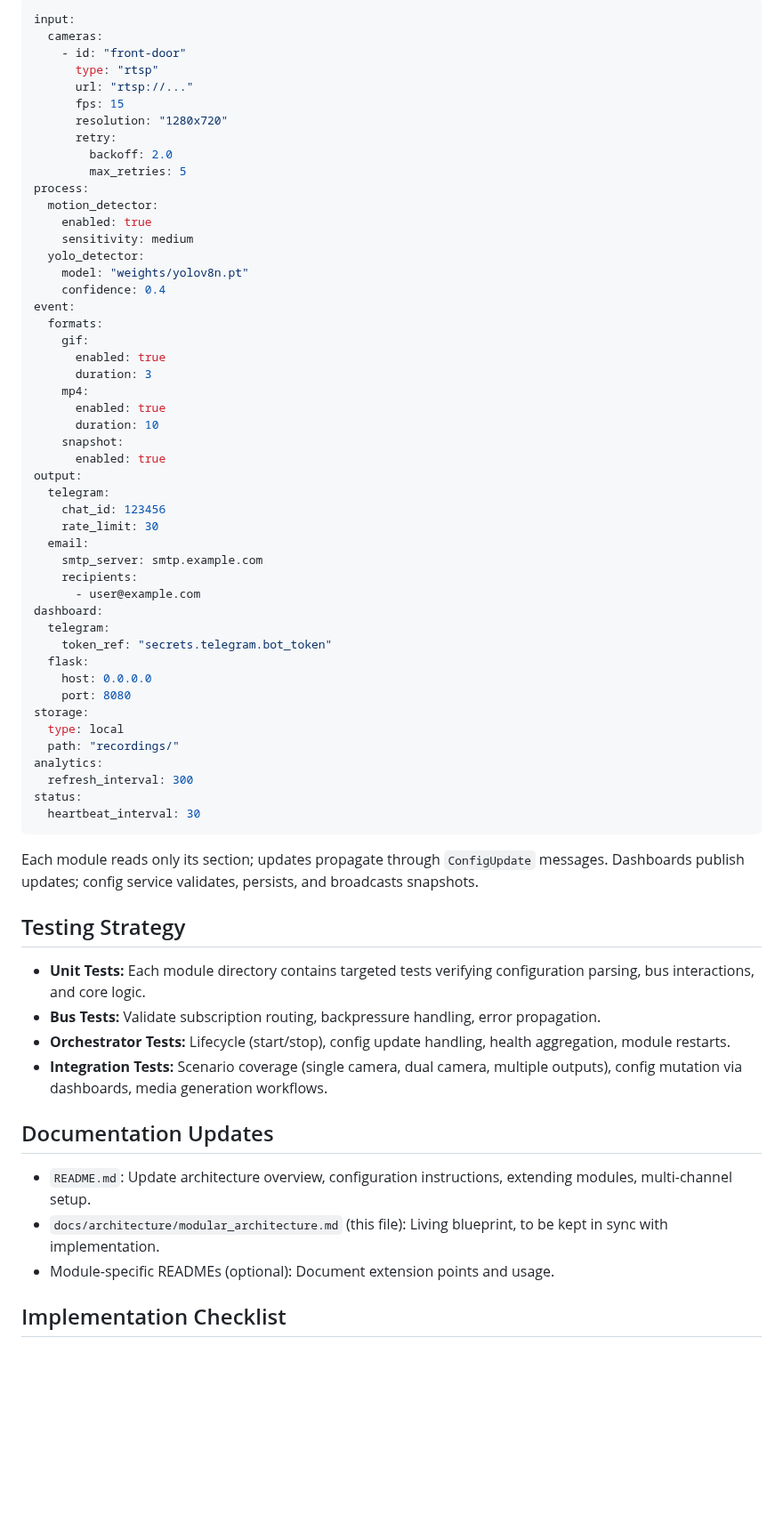
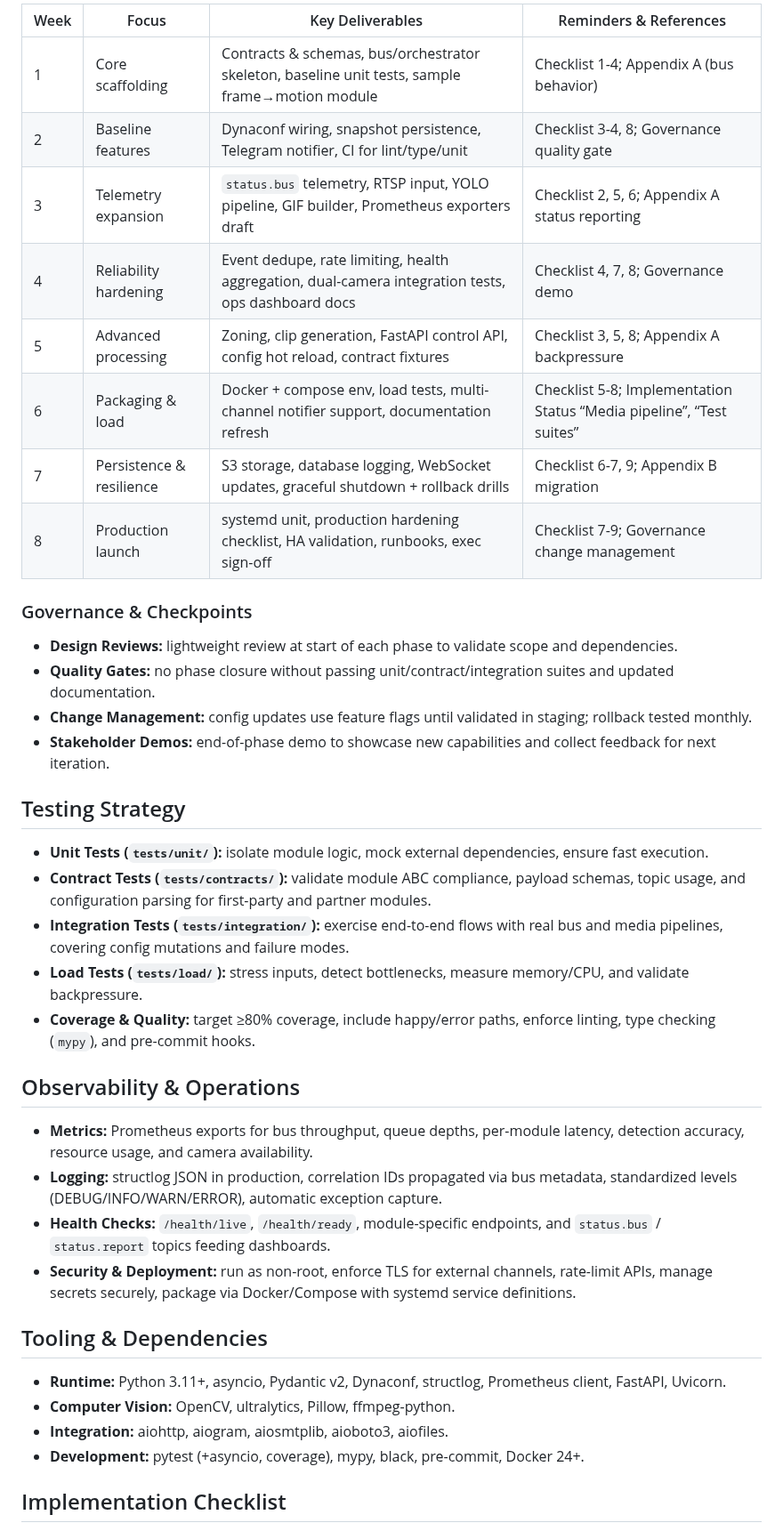
Before and after one commit to AndreaMichielon/spyoncino, a Markdown page: TODO_ARCHITECTURE.md, the part around one of its changes. Shown at 89% size. Rendered like a GitHub page; blank space fills up the shorter version.

Commit message:
feat: better modular structure plan

````diff
--- a/TODO_ARCHITECTURE.md
+++ b/TODO_ARCHITECTURE.md
@@ -155,69 +104,43 @@ The orchestrator and modules never talk directly—each module only needs to kno
 
-```yaml
-input:
-  cameras:
-    - id: "front-door"
-      type: "rtsp"
-      url: "rtsp://..."
-      fps: 15
-      resolution: "1280x720"
-      retry:
-        backoff: 2.0
-        max_retries: 5
-process:
-  motion_detector:
-    enabled: true
-    sensitivity: medium
-  yolo_detector:
-    model: "weights/yolov8n.pt"
-    confidence: 0.4
-event:
-  formats:
-    gif:
-      enabled: true
-      duration: 3
-    mp4:
-      enabled: true
-      duration: 10
-    snapshot:
-      enabled: true
-output:
-  telegram:
-    chat_id: 123456
-    rate_limit: 30
-  email:
-    smtp_server: smtp.example.com
-    recipients:
-      - user@example.com
-dashboard:
-  telegram:
-    token_ref: "secrets.telegram.bot_token"
-  flask:
-    host: 0.0.0.0
-    port: 8080
-storage:
-  type: local
-  path: "recordings/"
-analytics:
-  refresh_interval: 300
-status:
-  heartbeat_interval: 30
-```
+| Week | Focus | Key Deliverables | Reminders & References |
+|------|-------|------------------|------------------------|
+| 1 | Core scaffolding | Contracts & schemas, bus/orchestrator skeleton, baseline unit tests, sample frame→motion module | Checklist 1-4; Appendix A (bus behavior) |
+| 2 | Baseline features | Dynaconf wiring, snapshot persistence, Telegram notifier, CI for lint/type/unit | Checklist 3-4, 8; Governance quality gate |
+| 3 | Telemetry expansion | `status.bus` telemetry, RTSP input, YOLO pipeline, GIF builder, Prometheus exporters draft | Checklist 2, 5, 6; Appendix A status reporting |
+| 4 | Reliability hardening | Event dedupe, rate limiting, health aggregation, dual-camera integration tests, ops dashboard docs | Checklist 4, 7, 8; Governance demo |
+| 5 | Advanced processing | Zoning, clip generation, FastAPI control API, config hot reload, contract fixtures | Checklist 3, 5, 8; Appendix A backpressure |
+| 6 | Packaging & load | Docker + compose env, load tests, multi-channel notifier support, documentation refresh | Checklist 5-8; Implementation Status “Media pipeline”, “Test suites” |
+| 7 | Persistence & resilience | S3 storage, database logging, WebSocket updates, graceful shutdown + rollback drills | Checklist 6-7, 9; Appendix B migration |
+| 8 | Production launch | systemd unit, production hardening checklist, HA validation, runbooks, exec sign-off | Checklist 7-9; Governance change management |
 
-Each module reads only its section; updates propagate through `ConfigUpdate` messages. Dashboards publish updates; config service validates, persists, and broadcasts snapshots.
+### Governance & Checkpoints
+
+- **Design Reviews:** lightweight review at start of each phase to validate scope and dependencies.
+- **Quality Gates:** no phase closure without passing unit/contract/integration suites and updated documentation.
+- **Change Management:** config updates use feature flags until validated in staging; rollback tested monthly.
+- **Stakeholder Demos:** end-of-phase demo to showcase new capabilities and collect feedback for next iteration.
 
 ## Testing Strategy
 
-- **Unit Tests:** Each module directory contains targeted tests verifying configuration parsing, bus interactions, and core logic.
-- **Bus Tests:** Validate subscription routing, backpressure handling, error propagation.
-- **Orchestrator Tests:** Lifecycle (start/stop), config update handling, health aggregation, module restarts.
-- **Integration Tests:** Scenario coverage (single camera, dual camera, multiple outputs), config mutation via dashboards, media generation workflows.
+- **Unit Tests (`tests/unit/`):** isolate module logic, mock external dependencies, ensure fast execution.
+- **Contract Tests (`tests/contracts/`):** validate module ABC compliance, payload schemas, topic usage, and configuration parsing for first-party and partner modules.
+- **Integration Tests (`tests/integration/`):** exercise end-to-end flows with real bus and media pipelines, covering config mutations and failure modes.
+- **Load Tests (`tests/load/`):** stress inputs, detect bottlenecks, measure memory/CPU, and validate backpressure.
+- **Coverage & Quality:** target ≥80% coverage, include happy/error paths, enforce linting, type checking (`mypy`), and pre-commit hooks.
 
-## Documentation Updates
+## Observability & Operations
 
-- `README.md`: Update architecture overview, configuration instructions, extending modules, multi-channel setup.
-- `docs/architecture/modular_architecture.md` (this file): Living blueprint, to be kept in sync with implementation.
-- Module-specific READMEs (optional): Document extension points and usage.
+- **Metrics:** Prometheus exports for bus throughput, queue depths, per-module latency, detection accuracy, resource usage, and camera availability.
+- **Logging:** structlog JSON in production, correlation IDs propagated via bus metadata, standardized levels (DEBUG/INFO/WARN/ERROR), automatic exception capture.
+- **Health Checks:** `/health/live`, `/health/ready`, module-specific endpoints, and `status.bus` / `status.report` topics feeding dashboards.
+- **Security & Deployment:** run as non-root, enforce TLS for external channels, rate-limit APIs, manage secrets securely, package via Docker/Compose with systemd service definitions.
+
+## Tooling & Dependencies
+
+- **Runtime:** Python 3.11+, asyncio, Pydantic v2, Dynaconf, structlog, Prometheus client, FastAPI, Uvicorn.
+- **Computer Vision:** OpenCV, ultralytics, Pillow, ffmpeg-python.
+- **Integration:** aiohttp, aiogram, aiosmtplib, aioboto3, aiofiles.
+- **Development:** pytest (+asyncio, coverage), mypy, black, pre-commit, Docker 24+.
 
 ## Implementation Checklist
 
````
Also changed, not shown: other parts of TODO_ARCHITECTURE.md (+107 -142 lines).
